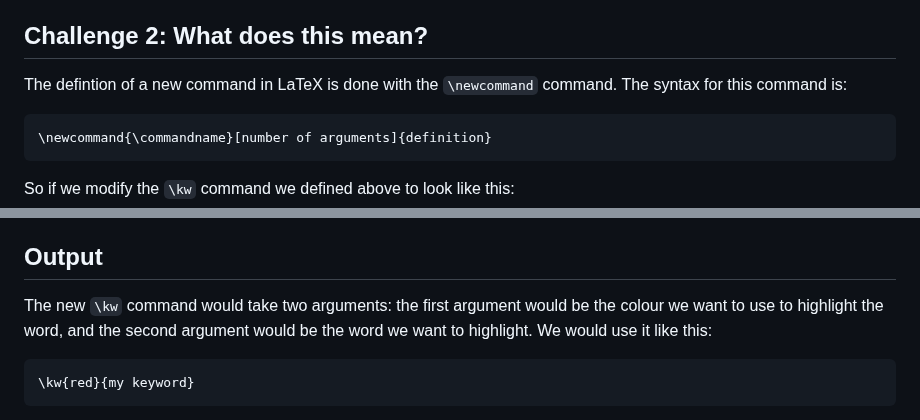
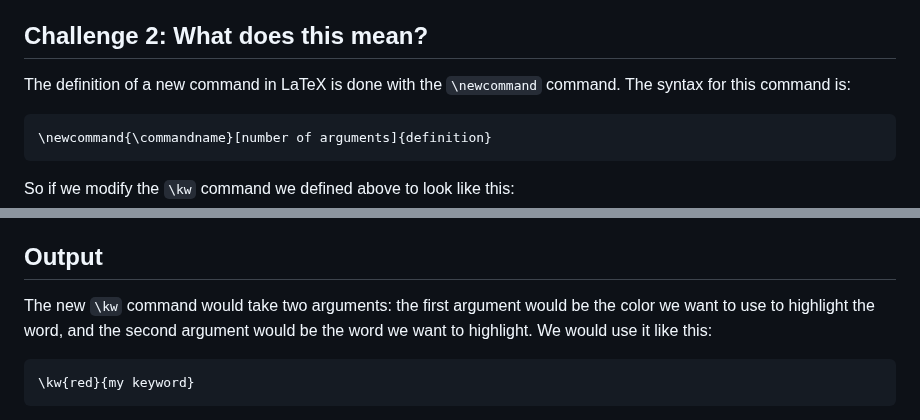
Before and after one commit to dkz2r/latex-novice-academic-publishing, a Markdown page: episodes/05-extending-latex.md, 2 parts joined by grey strips. GitHub-like rendering.

````diff
--- a/episodes/05-extending-latex.md
+++ b/episodes/05-extending-latex.md
@@ -196,7 +196,7 @@ You can then use the `\lipsum` command in the body of your document to add some
 
 ## Challenge 2: What does this mean?
 
-The defintion of a new command in LaTeX is done with the `\newcommand` command. The syntax for this
+The definition of a new command in LaTeX is done with the `\newcommand` command. The syntax for this
 command is:
 
 ```latex
@@ -215,7 +215,7 @@ What would the new `\kw` command do? and how would we use it?
 
 ## Output
 
-The new `\kw` command would take two arguments: the first argument would be the colour we want to
+The new `\kw` command would take two arguments: the first argument would be the color we want to
 use to highlight the word, and the second argument would be the word we want to highlight. We would
 use it like this:
 
````
Also changed, not shown: other parts of episodes/05-extending-latex.md (+5 -5 lines).
